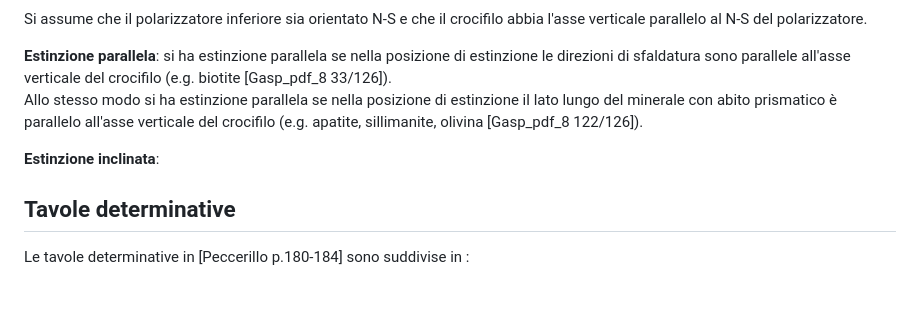
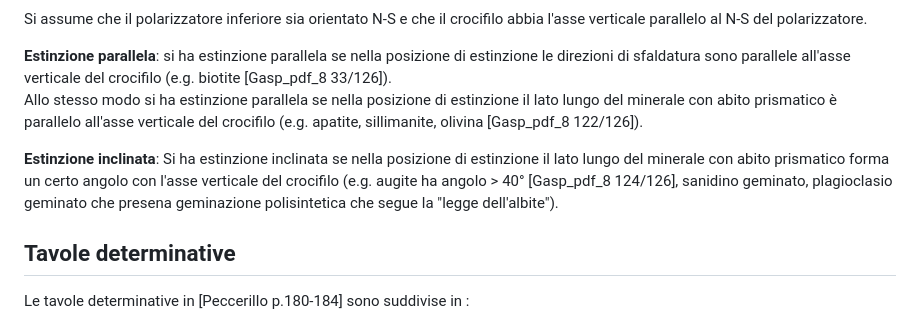
Before and after one commit to alessandro-gentilini/alessandro-gentilini.github.io, a Markdown page: geo/petrografia/appunti.md, the part around the change. Rendered like a GitHub page; blank space fills up the shorter version.

Commit message:
aggiorno

```diff
--- a/geo/petrografia/appunti.md
+++ b/geo/petrografia/appunti.md
@@ -224,7 +224,7 @@ Si assume che il polarizzatore inferiore sia orientato N-S e che il crocifilo ab
 Allo stesso modo si ha estinzione parallela se nella posizione di estinzione il lato lungo del minerale con abito prismatico è parallelo all'asse verticale del crocifilo (e.g. apatite, sillimanite, olivina [Gasp_pdf_8 122/126]).
 
 **Estinzione inclinata**:
-
+Si ha estinzione inclinata se nella posizione di estinzione il lato lungo del minerale con abito prismatico forma un certo angolo con l'asse verticale del crocifilo (e.g. augite ha angolo > 40° [Gasp_pdf_8 124/126], sanidino geminato, plagioclasio geminato che presena geminazione polisintetica che segue la "legge dell'albite").
 
 
 ## Tavole determinative
```
